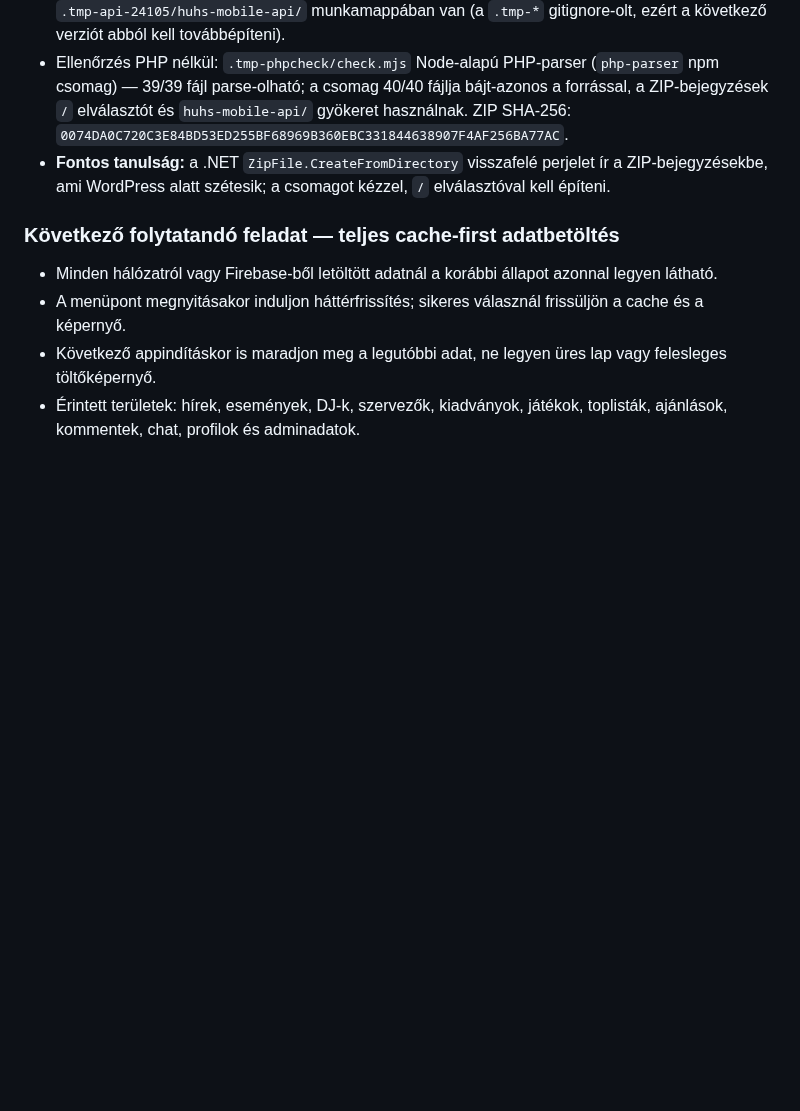
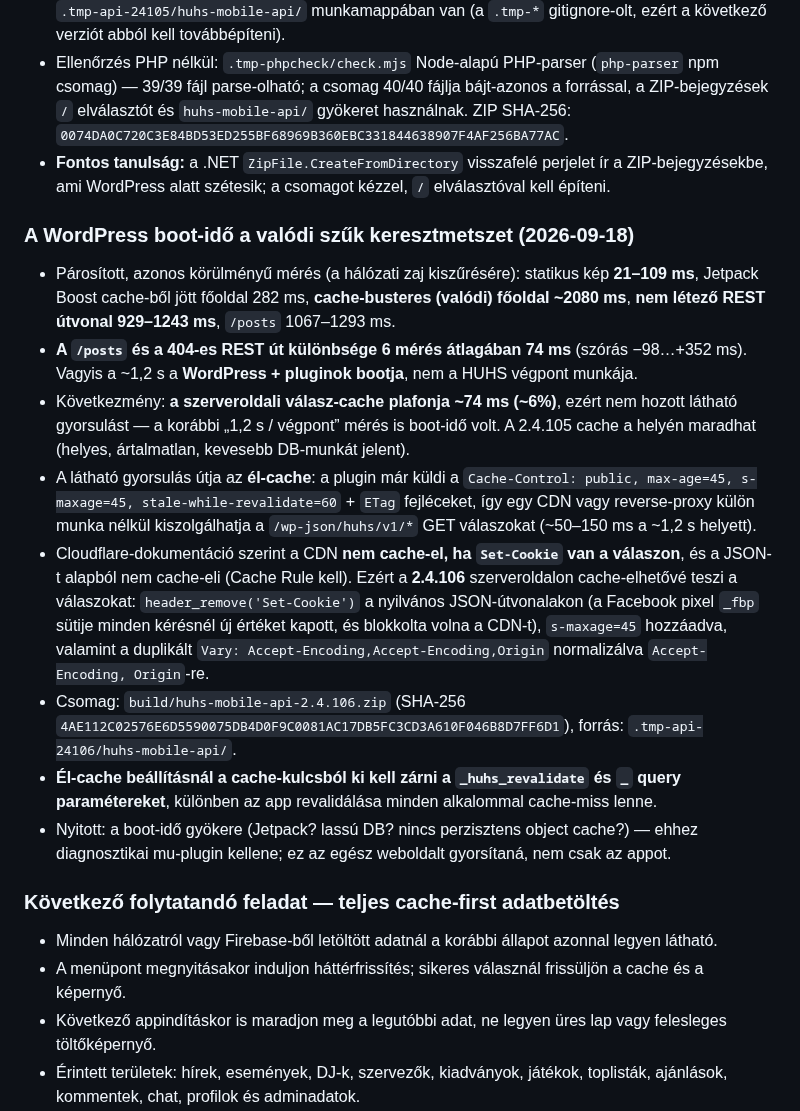
Before and after one commit to hungarianhardstyle/hungarian-hardstyle-app, a Markdown page: AGENTS.md, the part around the change. Rendered like a GitHub page; blank space fills up the shorter version.

Commit message:
docs(memory): record the boot-time finding and the edge-cache plan
Paired measurements showed the ~1.2 s belongs to the WordPress bootstrap, not to
the HUHS endpoints (a non-existent REST route costs the same; the endpoint adds
74 ms on average), so the server-side payload cache can only shave that. Records
the 2.4.106 cacheability fixes (Set-Cookie from the Facebook pixel blocks CDN
caching, s-maxage, normalised Vary) and the edge-cache plan with the cache-key
exclusion for the app's revalidation parameter.

```diff
--- a/AGENTS.md
+++ b/AGENTS.md
@@ -83,6 +83,17 @@
 - Csomag: `build/huhs-mobile-api-2.4.105.zip` (a tulajdonos tölti fel WordPress alatt); a forrás a `.tmp-api-24105/huhs-mobile-api/` munkamappában van (a `.tmp-*` gitignore-olt, ezért a következő verziót abból kell továbbépíteni).
 - Ellenőrzés PHP nélkül: `.tmp-phpcheck/check.mjs` Node-alapú PHP-parser (`php-parser` npm csomag) — 39/39 fájl parse-olható; a csomag 40/40 fájlja bájt-azonos a forrással, a ZIP-bejegyzések `/` elválasztót és `huhs-mobile-api/` gyökeret használnak. ZIP SHA-256: `0074DA0C720C3E84BD53ED255BF68969B360EBC331844638907F4AF256BA77AC`.
 - **Fontos tanulság:** a .NET `ZipFile.CreateFromDirectory` visszafelé perjelet ír a ZIP-bejegyzésekbe, ami WordPress alatt szétesik; a csomagot kézzel, `/` elválasztóval kell építeni.
+
+### A WordPress boot-idő a valódi szűk keresztmetszet (2026-09-18)
+
+- Párosított, azonos körülményű mérés (a hálózati zaj kiszűrésére): statikus kép **21–109 ms**, Jetpack Boost cache-ből jött főoldal 282 ms, **cache-busteres (valódi) főoldal ~2080 ms**, **nem létező REST útvonal 929–1243 ms**, `/posts` 1067–1293 ms.
+- **A `/posts` és a 404-es REST út különbsége 6 mérés átlagában 74 ms** (szórás −98…+352 ms). Vagyis a ~1,2 s a **WordPress + pluginok bootja**, nem a HUHS végpont munkája.
+- Következmény: **a szerveroldali válasz-cache plafonja ~74 ms (~6%)**, ezért nem hozott látható gyorsulást — a korábbi „1,2 s / végpont” mérés is boot-idő volt. A 2.4.105 cache a helyén maradhat (helyes, ártalmatlan, kevesebb DB-munkát jelent).
+- A látható gyorsulás útja az **él-cache**: a plugin már küldi a `Cache-Control: public, max-age=45, s-maxage=45, stale-while-revalidate=60` + `ETag` fejléceket, így egy CDN vagy reverse-proxy külön munka nélkül kiszolgálhatja a `/wp-json/huhs/v1/*` GET válaszokat (~50–150 ms a ~1,2 s helyett).
+- Cloudflare-dokumentáció szerint a CDN **nem cache-el, ha `Set-Cookie` van a válaszon**, és a JSON-t alapból nem cache-eli (Cache Rule kell). Ezért a **2.4.106** szerveroldalon cache-elhetővé teszi a válaszokat: `header_remove('Set-Cookie')` a nyilvános JSON-útvonalakon (a Facebook pixel `_fbp` sütije minden kérésnél új értéket kapott, és blokkolta volna a CDN-t), `s-maxage=45` hozzáadva, valamint a duplikált `Vary: Accept-Encoding,Accept-Encoding,Origin` normalizálva `Accept-Encoding, Origin`-re.
+- Csomag: `build/huhs-mobile-api-2.4.106.zip` (SHA-256 `4AE112C02576E6D5590075DB4D0F9C0081AC17DB5FC3CD3A610F046B8D7FF6D1`), forrás: `.tmp-api-24106/huhs-mobile-api/`.
+- **Él-cache beállításnál a cache-kulcsból ki kell zárni a `_huhs_revalidate` és `_` query paramétereket**, különben az app revalidálása minden alkalommal cache-miss lenne.
+- Nyitott: a boot-idő gyökere (Jetpack? lassú DB? nincs perzisztens object cache?) — ehhez diagnosztikai mu-plugin kellene; ez az egész weboldalt gyorsítaná, nem csak az appot.
 
 ### Következő folytatandó feladat — teljes cache-first adatbetöltés
 
```
